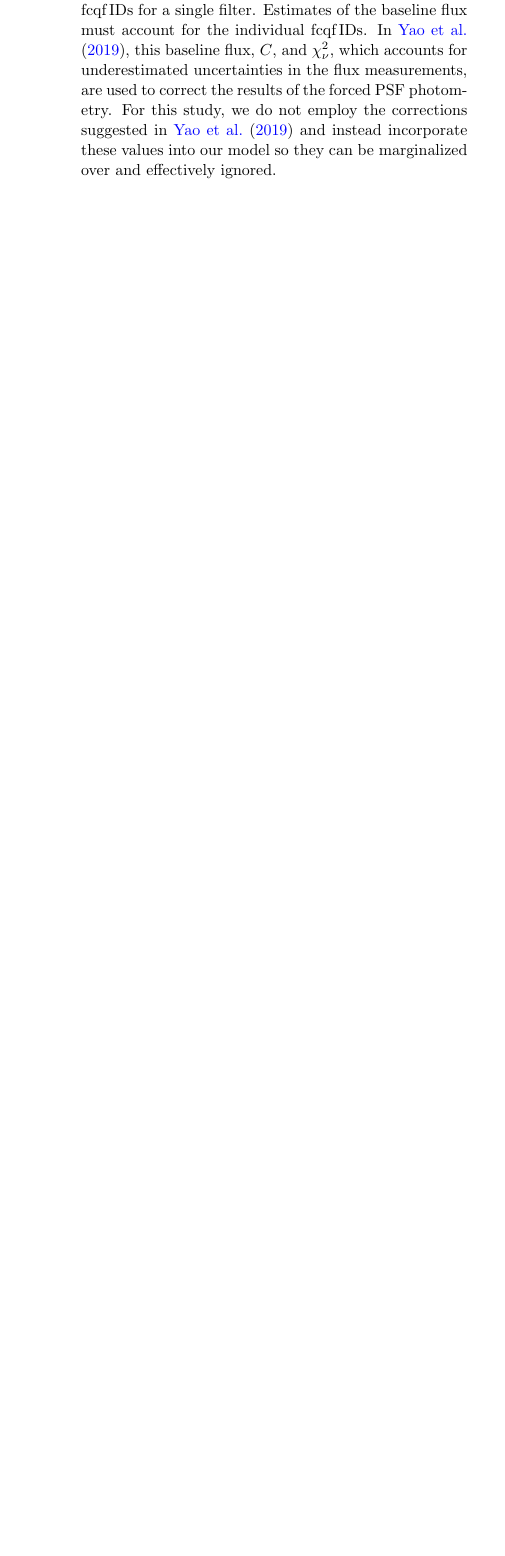
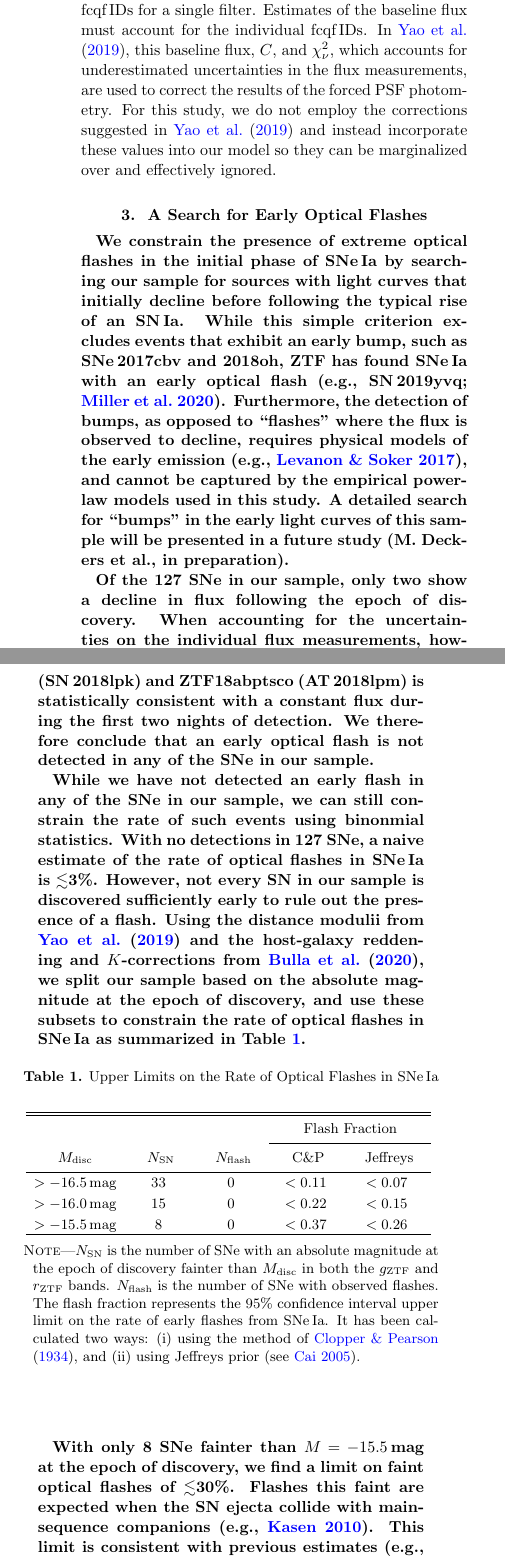
Before and after one commit to adamamiller/ztf_early_Ia_2018, a LaTeX paper (paper/ztf_ia_rise.tex, which reads paper/tables/flash_rate.tex): part of one column of page 4 of 30 before the commit and two parts of the columns of page 4 of 30 after it, the two joined at a grey line, cut so that both start at the same text, the shorter picture padded with empty space. Compiled offline with pdfLaTeX.

Commit message:
ENH: add section on early flashes

```diff
--- /dev/null
+++ b/paper/tables/flash_rate.tex
@@ -0,0 +1,22 @@
+\begin{deluxetable}{lcccc}[htp]
+\tablecaption{Upper Limits on the Rate of Optical Flashes in SNe\,Ia \label{tab:flash}}
+\tablehead{
+\colhead{}
+& \colhead{}
+& \colhead{}
+& \multicolumn{2}{c}{Flash Fraction} \\
+\cline{4-5}
+\colhead{$M_\mathrm{disc}$}
+& \colhead{~~~$N_\mathrm{SN}$~~~}
+& \colhead{~~~$N_\mathrm{flash}$~~~}
+& \colhead{~~~C\&P~~~}
+& \colhead{~~~Jeffreys~~~}
+}
+\startdata
+$> -16.5$\,mag & 33 & 0 & $<0.11$ & $<0.07$ \\
+$> -16.0$\,mag & 15 & 0 & $<0.22$ & $<0.15$ \\
+$> -15.5$\,mag & 8 & 0 & $<0.37$ & $<0.26$ \\
+\enddata
+\tablecomments{$N_\mathrm{SN}$ is the number of SNe with an absolute magnitude at the epoch of discovery fainter than $M_\mathrm{disc}$ in both the \gztf\ and \rztf\ bands. $N_\mathrm{flash}$ is the number of SNe with observed flashes.  The flash fraction represents the 95\% confidence interval upper limit on the rate of early flashes from SNe\,Ia. It has been calculated two ways: (i) using the method of \citet{Clopper34}, and (ii) using Jeffreys prior \citep[see][]{Cai05}.
+}
+\end{deluxetable}
--- a/paper/ztf_ia_rise.tex
+++ b/paper/ztf_ia_rise.tex
@@ -577,7 +573,0 @@ following the nomenclature in \citealt{Yao19}). The ZTF field grid includes some
-overlap, and SNe that occur in overlap regions will have multiple fcqf\,IDs for
-a single filter. Estimates of the baseline flux must account for the individual
-fcqf\,IDs. In \citet{Yao19}, this baseline flux, $C$, and $\chi^2_{\nu}$, which
-accounts for underestimated uncertainties in the flux measurements, are used to
-correct the results of the forced PSF photometry. For this study, we do not
-employ the corrections suggested in \citet{Yao19} and instead incorporate these
-values into our model so they can be marginalized over and effectively ignored.
@@ -584,3 +578,55 @@ values into our model so they can be marginalized over and effectively ignored.
+field grid includes some overlap, and SNe that occur in overlap regions will
+have multiple fcqf\,IDs for a single filter. Estimates of the baseline flux
+must account for the individual fcqf\,IDs. In \citet{Yao19}, this baseline
+flux, $C$, and $\chi^2_{\nu}$, which accounts for underestimated uncertainties
+in the flux measurements, are used to correct the results of the forced PSF
+photometry. For this study, we do not employ the corrections suggested in
+\citet{Yao19} and instead incorporate these values into our model so they can
+be marginalized over and effectively ignored.
+
+\section{A Search for Early Optical Flashes}\label{sec:flash}
+
+\edit1{We constrain the presence of extreme optical flashes in the initial
+phase of SNe\,Ia by searching our sample for sources with light curves that
+initially decline before following the typical rise of an SN\,Ia. While this
+simple criterion excludes events that exhibit an early bump, such as
+SNe\,2017cbv and 2018oh, ZTF has found SNe\,Ia with an early optical flash
+\citep[e.g., SN\,2019yvq;][]{Miller20a}. Furthermore, the detection of bumps,
+as opposed to ``flashes'' where the flux is observed to decline, requires
+physical models of the early emission \citep[e.g.,][]{Levanon17}, and cannot
+be captured by the empirical power-law models used in this study. A detailed
+search for ``bumps'' in the early light curves of this sample will be
+presented in a future study (M.~Deckers et al., in preparation).}
+
+\edit1{Of the 127 SNe in our sample, only two show a decline in flux following
+the epoch of discovery. When accounting for the uncertainties on the
+individual flux measurements, however, the observed decline in both
+ZTF18abklljv (SN\,2018lpk) and ZTF18abptsco (AT\,2018lpm) is statistically
+consistent with a constant flux during the first two nights of detection. We
+therefore conclude that an early optical flash is not detected in any of the
+SNe in our sample.}
+
+\edit1{While we have not detected an early flash in any of the SNe in our
+sample, we can still constrain the rate of such events using binonmial
+statistics. With no detections in 127 SNe, a naive estimate of the rate of
+optical flashes in SNe\,Ia is $\lesssim$3\%. However, not every SN in our
+sample is discovered sufficiently early to rule out the presence of a flash.
+Using the distance modulii from \citet{Yao19} and the host-galaxy reddening
+and $K$-corrections from \citet{Bulla20}, we split our sample based on the
+absolute magnitude at the epoch of discovery, and use these subsets to
+constrain the rate of optical flashes in SNe\,Ia as summarized in
+Table~\ref{tab:flash}.}
+
+\input{./tables/flash_rate.tex}
+
+\edit1{With only 8 SNe fainter than $M = -15.5$\,mag at the epoch of
+discovery, we find a limit on faint optical flashes of $\lesssim$30\%. Flashes
+this faint are expected when the SN ejecta collide with main-sequence
+companions \citep[e.g.,][]{Kasen10a}. This limit is consistent with previous
+estimates \citep[e.g.,][]{Bianco11}, though not that constraining given that
+the companion-interaction signature is only expected in $\sim$10\% of SNe
+\citep{Kasen10a}.}
+
 
 \section{Modeling the Early Rise of SNe Ia}\label{sec:model}
 
```
Also changed, not shown: paper/ztf_ia_rise.bbl, paper/ztf_ia_rise.tex (40 more changed lines).
